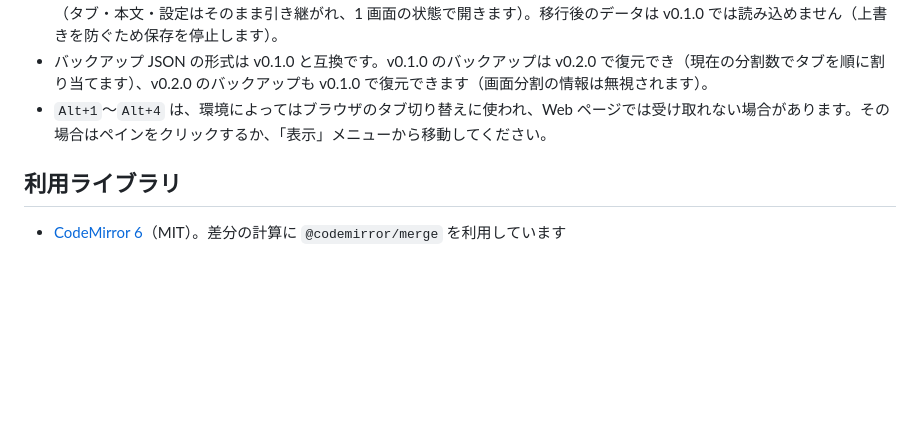
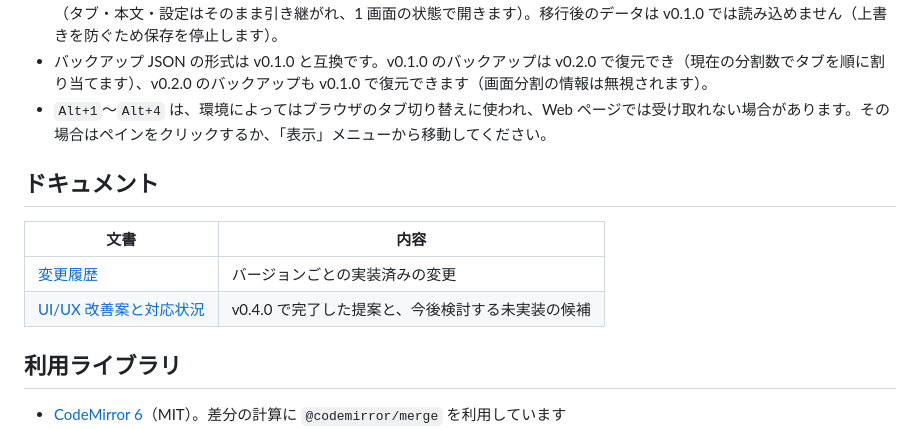
Before and after one commit to YanTKYS/editor, a Markdown page: README.md, the part around the change. Rendered like a GitHub page; blank space fills up the shorter version.

```diff
--- a/README.md
+++ b/README.md
@@ -201,6 +201,13 @@ Windows では、リポジトリの `scripts/serve-editor.ps1` で簡易 HTTP
 - バックアップ JSON の形式は v0.1.0 と互換です。v0.1.0 のバックアップは v0.2.0 で復元でき（現在の分割数でタブを順に割り当てます）、v0.2.0 のバックアップも v0.1.0 で復元できます（画面分割の情報は無視されます）。
 - `Alt+1`〜`Alt+4` は、環境によってはブラウザのタブ切り替えに使われ、Web ページでは受け取れない場合があります。その場合はペインをクリックするか、「表示」メニューから移動してください。
 
+## ドキュメント
+
+| 文書 | 内容 |
+| --- | --- |
+| [変更履歴](CHANGELOG.md) | バージョンごとの実装済みの変更 |
+| [UI/UX 改善案と対応状況](docs/feature-ideas.md) | v0.4.0 で完了した提案と、今後検討する未実装の候補 |
+
 ## 利用ライブラリ
 
 - [CodeMirror 6](https://codemirror.net/)（MIT）。差分の計算に `@codemirror/merge` を利用しています
```
Also changed, not shown: docs/feature-ideas.md (+41 -23 lines).
